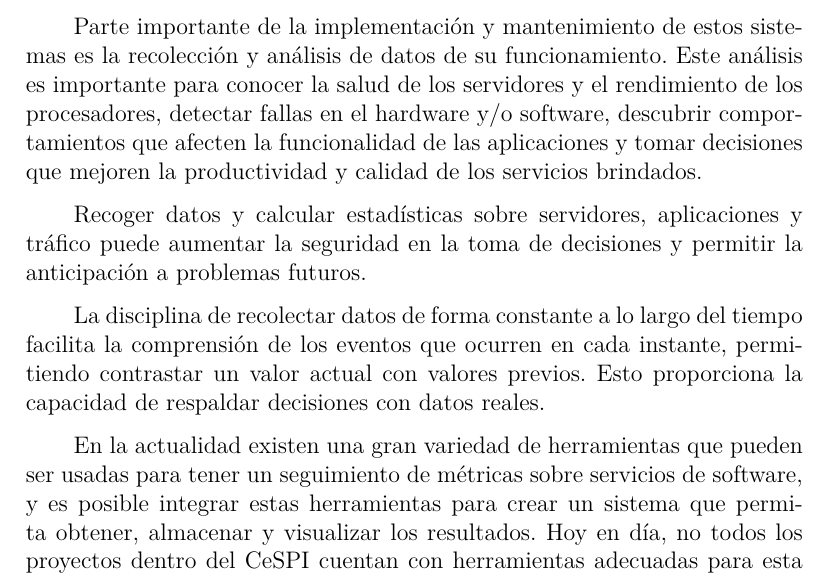
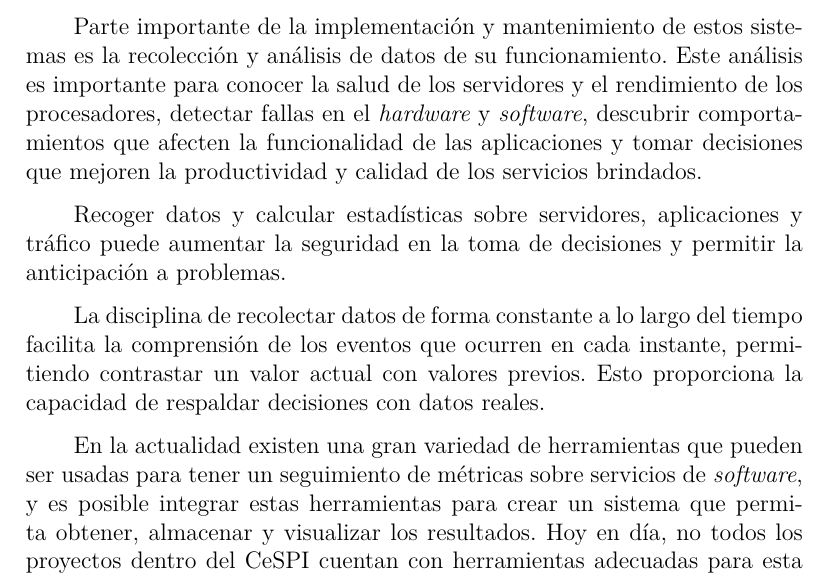
Before and after one commit to fedeotaran/tesis, a LaTeX document (main.tex, which reads src/00-intro/introduccion.tex): part of page 5 of 106, cut so that both start at the same text. Compiled offline with XeLaTeX.

Commit message:
Introduccion revisada

```diff
--- a/src/00-intro/introduccion.tex
+++ b/src/00-intro/introduccion.tex
@@ -9,13 +9,13 @@ están a cargo de diferentes proyectos.
 Parte importante de la implementación y mantenimiento de estos sistemas es la
 recolección y análisis de datos de su funcionamiento. Este análisis es
 importante para conocer la salud de los servidores y el rendimiento de los
-procesadores, detectar fallas en el hardware y/o software, descubrir
+procesadores, detectar fallas en el \eng{hardware} y \eng{software}, descubrir
 comportamientos que afecten la funcionalidad de las aplicaciones y tomar
 decisiones que mejoren la productividad y calidad de los servicios brindados.
 
 Recoger datos y calcular estadísticas sobre servidores, aplicaciones y tráfico
 puede aumentar la seguridad en la toma de decisiones y permitir la anticipación
-a problemas futuros.
+a problemas.
 
 La disciplina de recolectar datos de forma constante a lo largo del tiempo
 facilita la comprensión de los eventos que ocurren en cada instante,
@@ -23,7 +23,7 @@ permitiendo contrastar un valor actual con valores previos. Esto proporciona la
 capacidad de respaldar decisiones con datos reales.
 
 En la actualidad existen una gran variedad de herramientas que pueden ser
-usadas para tener un seguimiento de métricas sobre servicios de software, y es
+usadas para tener un seguimiento de métricas sobre servicios de \eng{software}, y es
 posible integrar estas herramientas para crear un sistema que permita obtener,
 almacenar y visualizar los resultados. Hoy en día, no todos los proyectos
 dentro del \gls{acro:cespi} cuentan con herramientas adecuadas para esta tarea.
```
